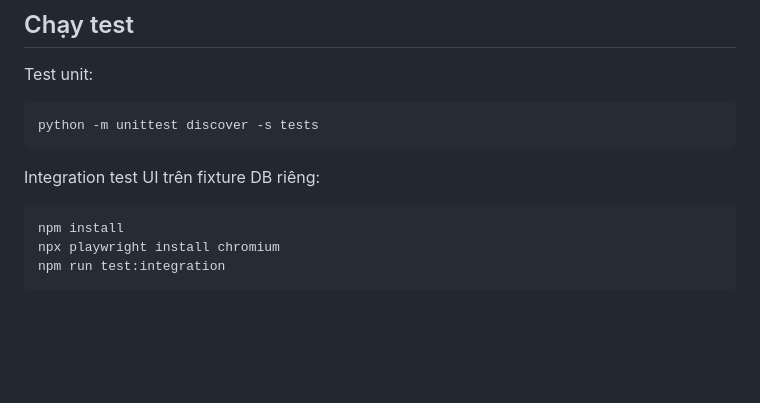
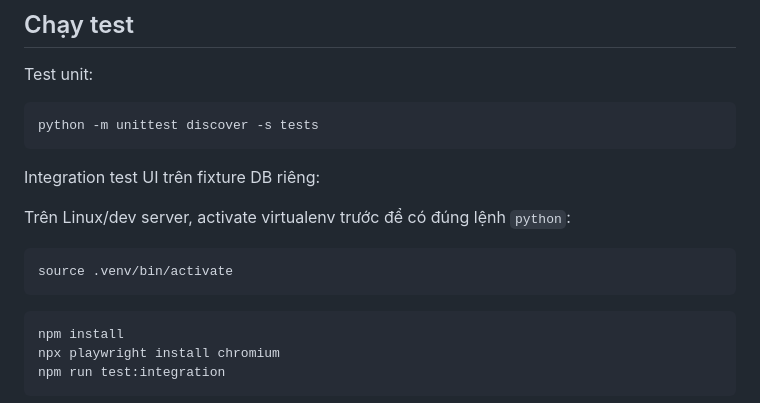
Before and after one commit to quantum-bluesky/quanlythucphamchay, a Markdown page: README.md, the part around the change. GitHub-like rendering; blank space fills up the shorter version.

Commit message:
thêm hướng dẫn chạy python trên debian

````diff
--- a/README.md
+++ b/README.md
@@ -423,6 +423,12 @@ python -m unittest discover -s tests
 
 Integration test UI trên fixture DB riêng:
 
+Trên Linux/dev server, activate virtualenv trước để có đúng lệnh `python`:
+
+```bash
+source .venv/bin/activate
+```
+
 ```powershell
 npm install
 npx playwright install chromium
````
Also changed, not shown: AGENTS.md (+9 -0 lines), docs/TESTING.md (+7 -0 lines).
